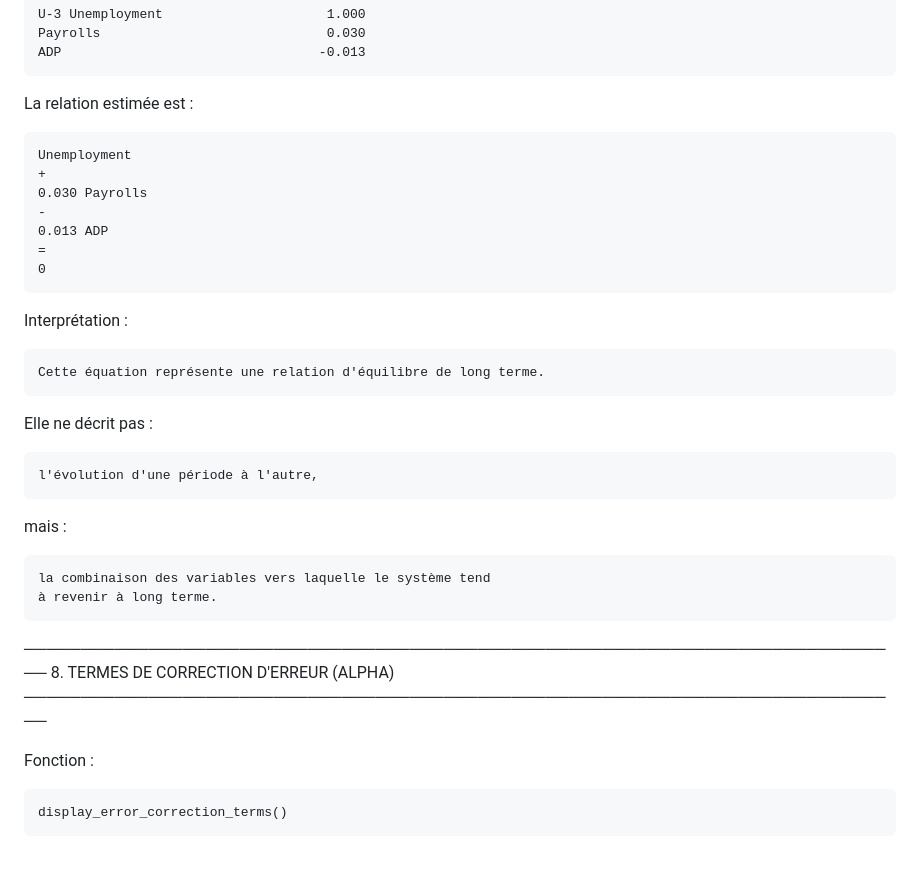
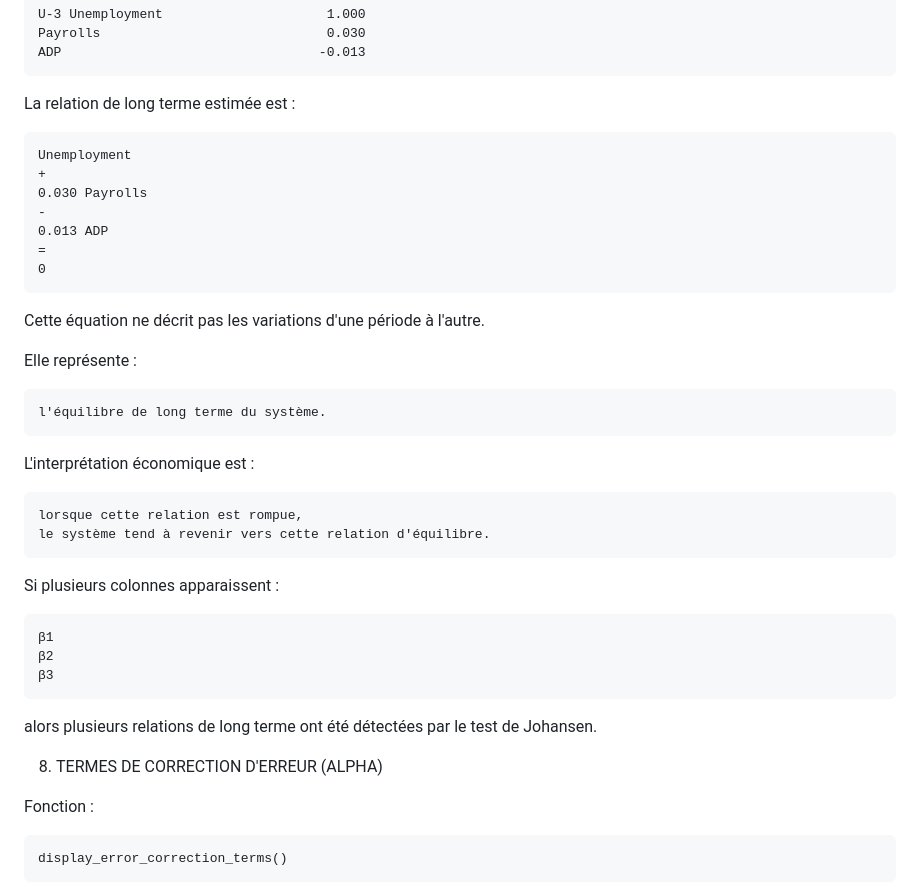
Before and after one commit to alexandreberlia/mod_corr_swisslife, a Markdown page: README.md, the part around one of its changes. Rendered like a GitHub page; blank space fills up the shorter version.

```diff
--- a/README.md
+++ b/README.md
@@ -474,7 +469,7 @@ Exemple :
     Payrolls                             0.030
     ADP                                 -0.013
 
-La relation estimée est :
+La relation de long terme estimée est :
 
     Unemployment
     +
@@ -484,22 +479,28 @@ La relation estimée est :
     =
     0
 
-Interprétation :
+Cette équation ne décrit pas les variations d'une période à l'autre.
 
-    Cette équation représente une relation d'équilibre de long terme.
+Elle représente :
 
-Elle ne décrit pas :
+    l'équilibre de long terme du système.
 
-    l'évolution d'une période à l'autre,
+L'interprétation économique est :
 
-mais :
+    lorsque cette relation est rompue,
+    le système tend à revenir vers cette relation d'équilibre.
 
-    la combinaison des variables vers laquelle le système tend
-    à revenir à long terme.
+Si plusieurs colonnes apparaissent :
 
-──────────────────────────────────────────────────────────────────────────────
+    β1
+    β2
+    β3
+
+alors plusieurs relations de long terme ont été détectées
+par le test de Johansen.
+
+
 8. TERMES DE CORRECTION D'ERREUR (ALPHA)
-──────────────────────────────────────────────────────────────────────────────
 
 Fonction :
 
```
Also changed, not shown: other parts of README.md (+91 -27 lines).
